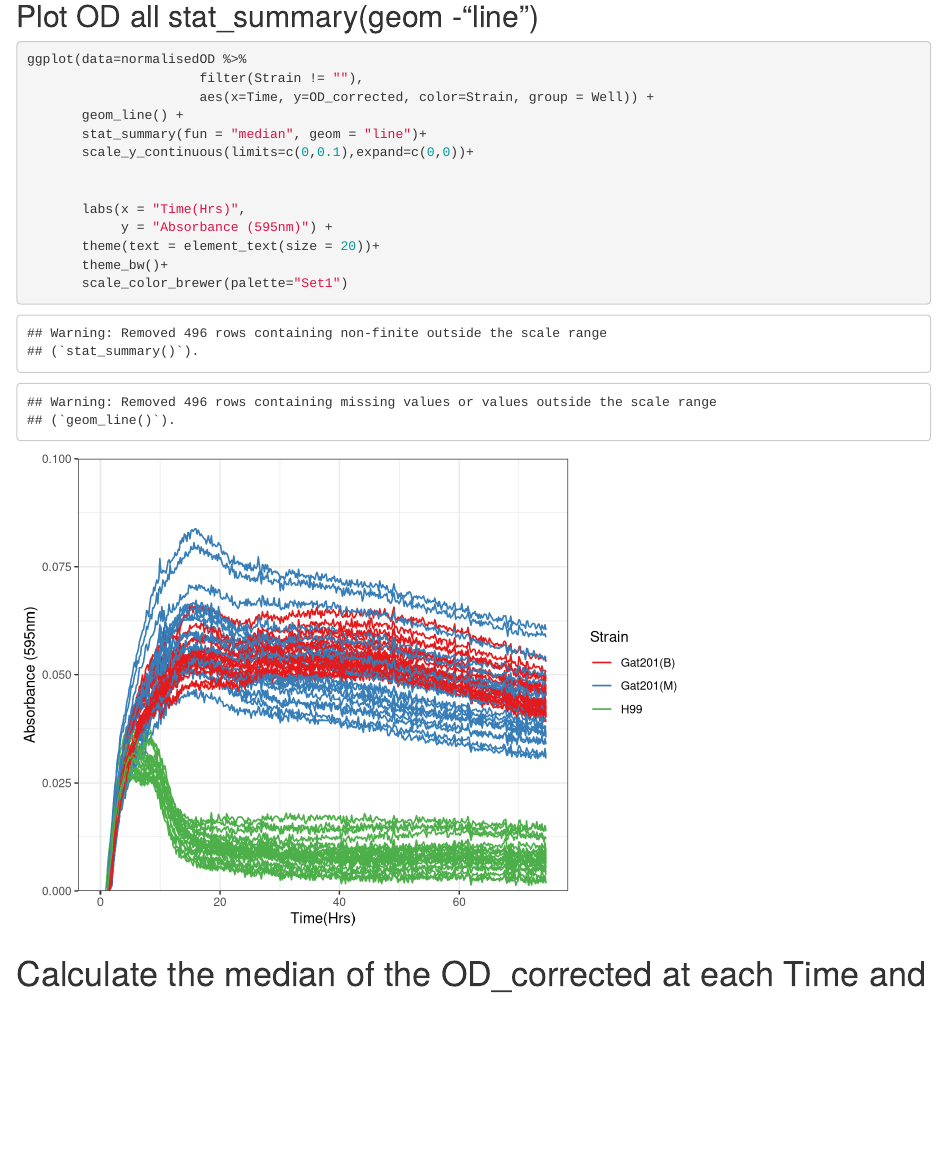
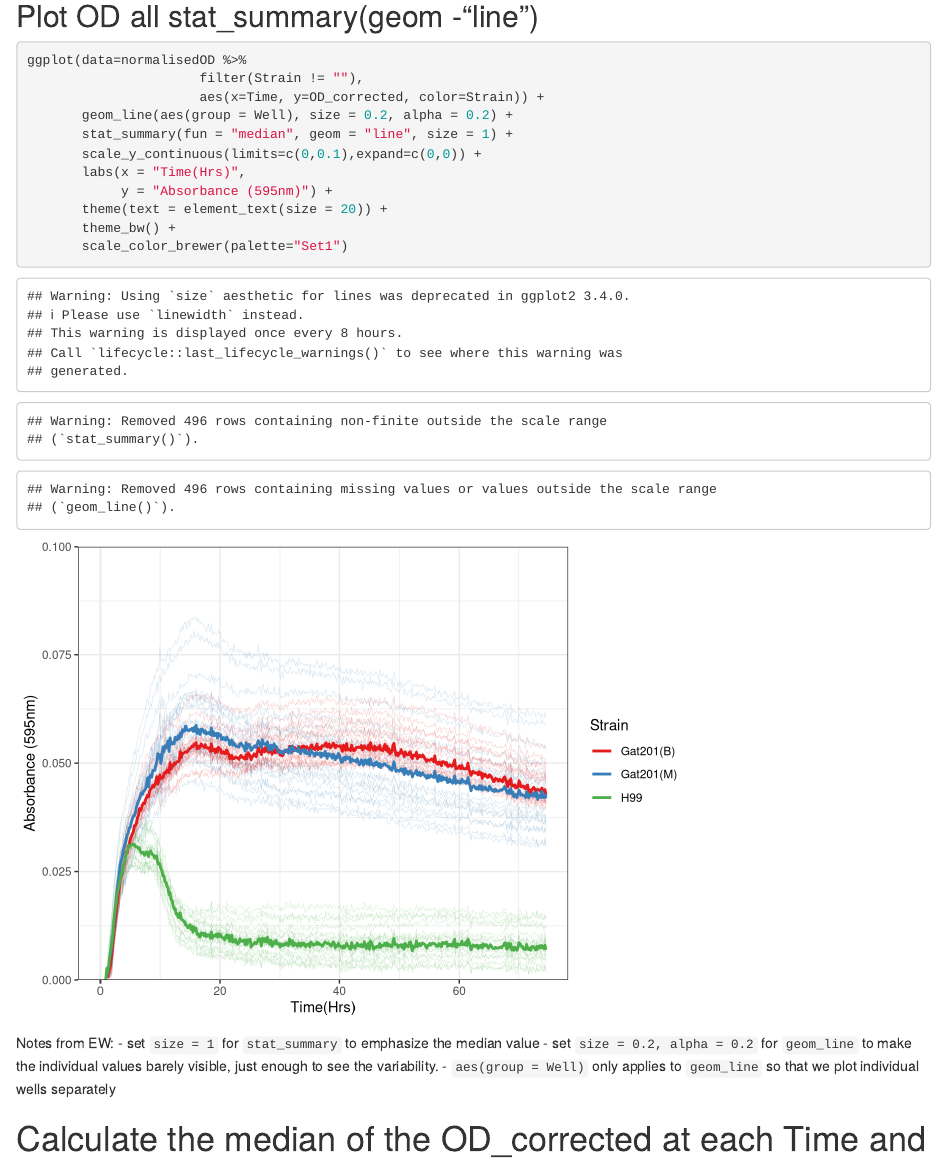
Before and after one commit to ewallace/PR_Data_Gat201, an R Markdown document (RPMI_PR_20200728.Rmd): the page in a window 1100 px wide, from 4600 px down before the commit and from 4650 px down after it, so that both start at the same text. Rendered offline with R 4.5, knitr and Pandoc, with nearby package versions.

Commit message:
stat_summary grouped by strain only

````diff
--- a/RPMI_PR_20200728.Rmd
+++ b/RPMI_PR_20200728.Rmd
@@ -137,20 +138,21 @@ ggplot(data=normalisedOD %>%
 ```{r plot_all_stat_summary}
 ggplot(data=normalisedOD %>%
                       filter(Strain != ""),
-                      aes(x=Time, y=OD_corrected, color=Strain, group = Well)) +
-       geom_line() +
-       stat_summary(fun = "median", geom = "line")+
-       scale_y_continuous(limits=c(0,0.1),expand=c(0,0))+
-
-
+                      aes(x=Time, y=OD_corrected, color=Strain)) +
+       geom_line(aes(group = Well), size = 0.2, alpha = 0.2) +
+       stat_summary(fun = "median", geom = "line", size = 1) +
+       scale_y_continuous(limits=c(0,0.1),expand=c(0,0)) +
        labs(x = "Time(Hrs)",
             y = "Absorbance (595nm)") +
-       theme(text = element_text(size = 20))+
-       theme_bw()+
+       theme(text = element_text(size = 20)) +
+       theme_bw() +
        scale_color_brewer(palette="Set1")
 ```
 
-
+Notes from EW:
+- set `size = 1` for `stat_summary` to emphasize the median value
+- set `size = 0.2, alpha = 0.2` for `geom_line` to make the individual values barely visible, just enough to see the variability.
+- `aes(group = Well)` only applies to `geom_line` so that we plot individual wells separately
 
 # Calculate the median of the OD_corrected at each Time and for each Strain
 
````
Also changed, not shown: RPMI_PR_20200728.html, RPMI_PR_20200728.Rmd (5 more changed lines).
